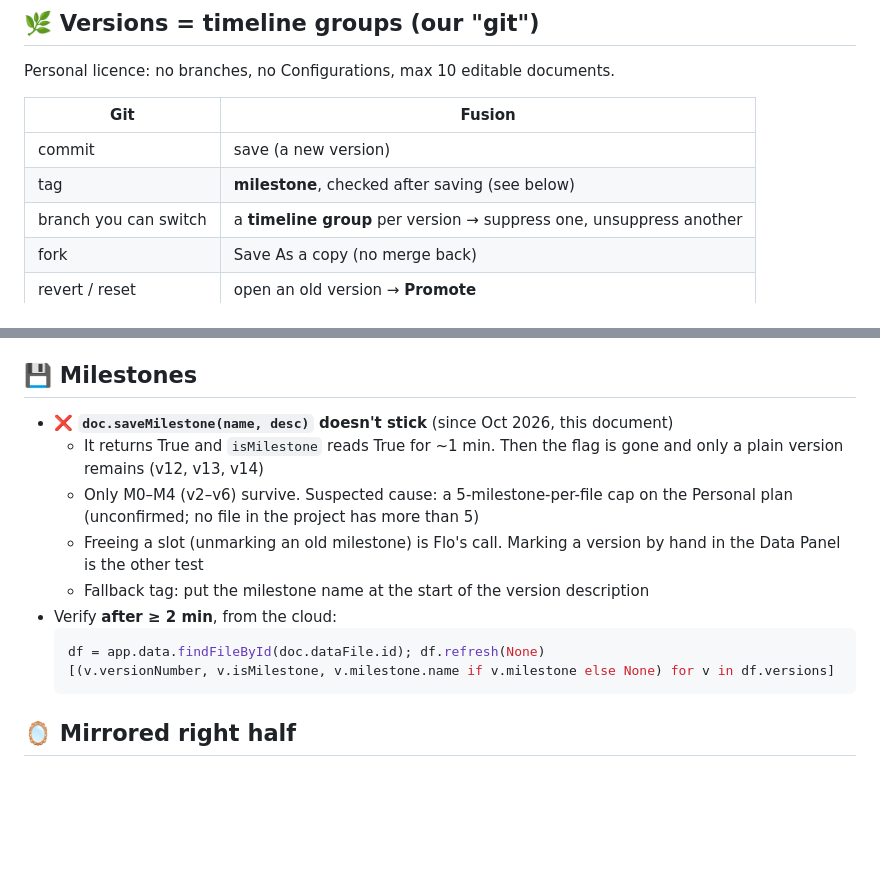
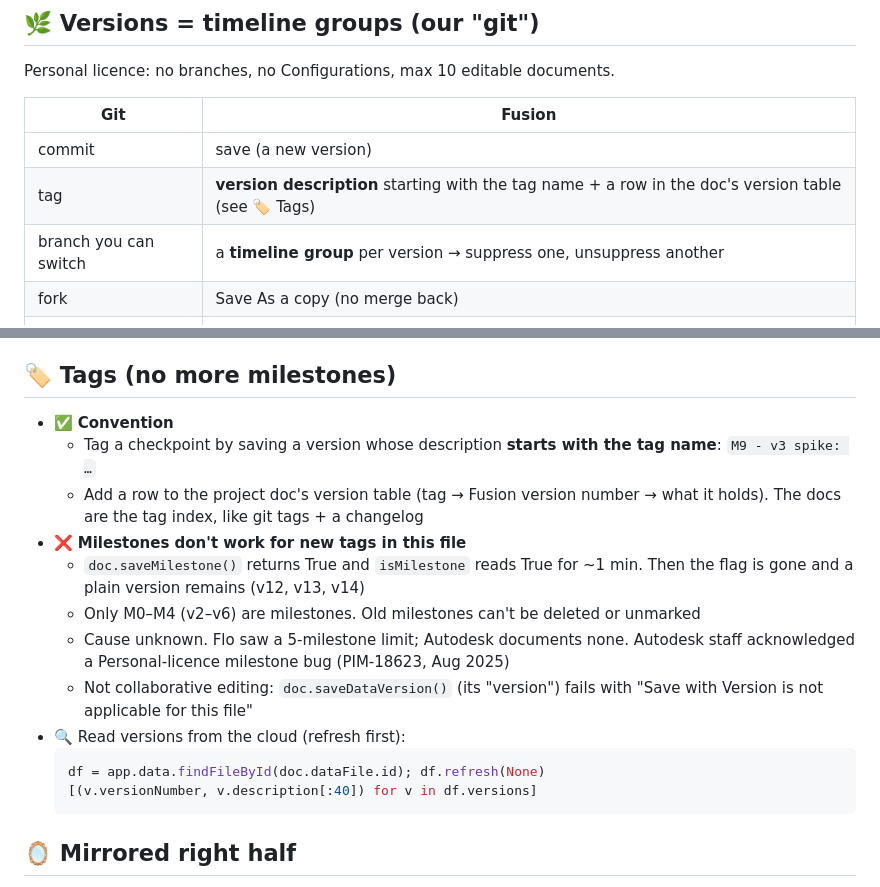
Before and after one commit to HelloThisIsFlo/zmk-config, a Markdown page: Hardware/FUSION.md, 2 parts joined by grey strips. GitHub-like rendering; blank space fills up the shorter version.

Commit message:
Tag Fusion versions in descriptions and docs, not milestones
Claude-Session: https://claude.ai/code/session_01VKXG37b2buScBrxPst7vE2

````diff
--- a/Hardware/FUSION.md
+++ b/Hardware/FUSION.md
@@ -9,7 +9,7 @@ Personal licence: no branches, no Configurations, max 10 editable documents.
 | Git | Fusion |
 |---|---|
 | commit | save (a new version) |
-| tag | **milestone**, checked after saving (see below) |
+| tag | **version description** starting with the tag name + a row in the doc's version table (see 🏷️ Tags) |
 | branch you can switch | a **timeline group** per version → suppress one, unsuppress another |
 | fork | Save As a copy (no merge back) |
 | revert / reset | open an old version → **Promote** |
@@ -20,17 +20,20 @@ Personal licence: no branches, no Configurations, max 10 editable documents.
 - 🧪 Test prints = their own components (names start with `TEST`), exported to Bambu by Flo
   - Built inside the version's group, **before** its case features, so they can be checked against the stock case (see 🔍)
 
-## 💾 Milestones
+## 🏷️ Tags (no more milestones)
 
-- ❌ **`doc.saveMilestone(name, desc)` doesn't stick** (since Oct 2026, this document)
-  - It returns True and `isMilestone` reads True for ~1 min. Then the flag is gone and only a plain version remains (v12, v13, v14)
-  - Only M0–M4 (v2–v6) survive. Suspected cause: a 5-milestone-per-file cap on the Personal plan (unconfirmed; no file in the project has more than 5)
-  - Freeing a slot (unmarking an old milestone) is Flo's call. Marking a version by hand in the Data Panel is the other test
-  - Fallback tag: put the milestone name at the start of the version description
-- Verify **after ≥ 2 min**, from the cloud:
+- ✅ **Convention**
+  - Tag a checkpoint by saving a version whose description **starts with the tag name**: `M9 - v3 spike: …`
+  - Add a row to the project doc's version table (tag → Fusion version number → what it holds). The docs are the tag index, like git tags + a changelog
+- ❌ **Milestones don't work for new tags in this file**
+  - `doc.saveMilestone()` returns True and `isMilestone` reads True for ~1 min. Then the flag is gone and a plain version remains (v12, v13, v14)
+  - Only M0–M4 (v2–v6) are milestones. Old milestones can't be deleted or unmarked
+  - Cause unknown. Flo saw a 5-milestone limit; Autodesk documents none. Autodesk staff acknowledged a Personal-licence milestone bug (PIM-18623, Aug 2025)
+  - Not collaborative editing: `doc.saveDataVersion()` (its "version") fails with "Save with Version is not applicable for this file"
+- 🔍 Read versions from the cloud (refresh first):
   ```python
   df = app.data.findFileById(doc.dataFile.id); df.refresh(None)
-  [(v.versionNumber, v.isMilestone, v.milestone.name if v.milestone else None) for v in df.versions]
+  [(v.versionNumber, v.description[:40]) for v in df.versions]
   ```
 
 ## 🪞 Mirrored right half
````
Also changed, not shown: Hardware/Chocofi/TRACKPAD.md (+5 -5 lines), Hardware/Chocofi/TRACKPAD_LOG.md (+2 -2 lines).
